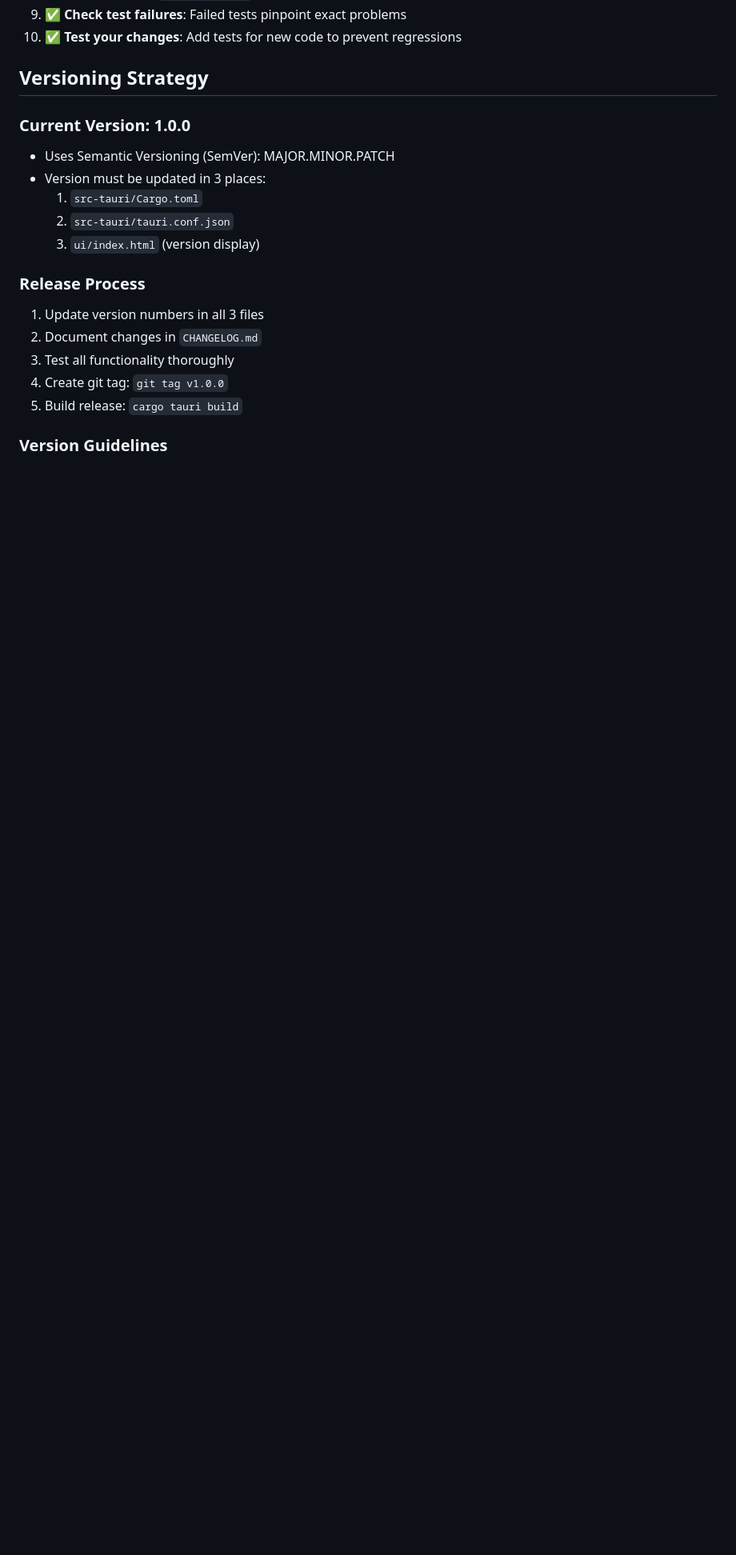
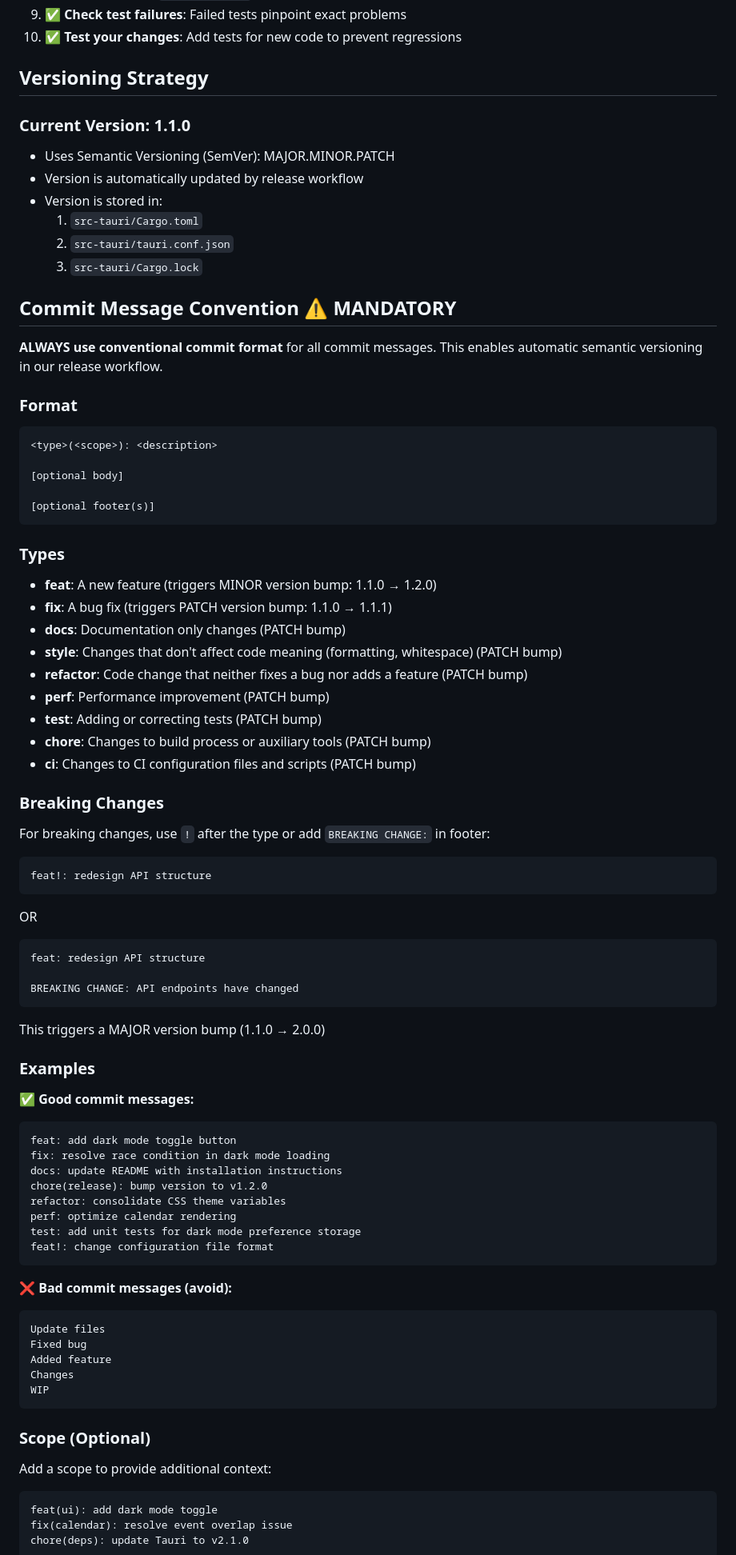
Before and after one commit to djp928/todo-notes-tracker, a Markdown page: .copilot-instructions.md, the part around one of its changes. Shown at 80% size. Drawn GitHub-style; blank space fills up the shorter version.

Commit message:
docs: add conventional commit guidelines to copilot instructions
- Add mandatory conventional commit format section
- Document commit types (feat, fix, docs, etc.) and their version bump impacts
- Provide good and bad examples
- Document automated release workflow integration
- Update versioning strategy to reflect automated process

This ensures all future commits follow conventional format for proper
semantic versioning automation.

````diff
--- a/.copilot-instructions.md
+++ b/.copilot-instructions.md
@@ -196,18 +196,88 @@ When something breaks:
 
 ## Versioning Strategy
 
-### Current Version: 1.0.0
+### Current Version: 1.1.0
 - Uses Semantic Versioning (SemVer): MAJOR.MINOR.PATCH
-- Version must be updated in 3 places:
+- Version is automatically updated by release workflow
+- Version is stored in:
   1. `src-tauri/Cargo.toml`
   2. `src-tauri/tauri.conf.json`
-  3. `ui/index.html` (version display)
+  3. `src-tauri/Cargo.lock`
 
-### Release Process
-1. Update version numbers in all 3 files
-2. Document changes in `CHANGELOG.md`
-3. Test all functionality thoroughly
-4. Create git tag: `git tag v1.0.0`
-5. Build release: `cargo tauri build`
+## Commit Message Convention ⚠️ MANDATORY
 
-### Version Guidelines
+**ALWAYS use conventional commit format** for all commit messages. This enables automatic semantic versioning in our release workflow.
+
+### Format
+
+```
+<type>(<scope>): <description>
+
+[optional body]
+
+[optional footer(s)]
+```
+
+### Types
+
+- **feat**: A new feature (triggers MINOR version bump: 1.1.0 → 1.2.0)
+- **fix**: A bug fix (triggers PATCH version bump: 1.1.0 → 1.1.1)
+- **docs**: Documentation only changes (PATCH bump)
+- **style**: Changes that don't affect code meaning (formatting, whitespace) (PATCH bump)
+- **refactor**: Code change that neither fixes a bug nor adds a feature (PATCH bump)
+- **perf**: Performance improvement (PATCH bump)
+- **test**: Adding or correcting tests (PATCH bump)
+- **chore**: Changes to build process or auxiliary tools (PATCH bump)
+- **ci**: Changes to CI configuration files and scripts (PATCH bump)
+
+### Breaking Changes
+
+For breaking changes, use `!` after the type or add `BREAKING CHANGE:` in footer:
+
+```
+feat!: redesign API structure
+```
+
+OR
+
+```
+feat: redesign API structure
+
+BREAKING CHANGE: API endpoints have changed
+```
+
+This triggers a MAJOR version bump (1.1.0 → 2.0.0)
+
+### Examples
+
+✅ **Good commit messages:**
+```
+feat: add dark mode toggle button
+fix: resolve race condition in dark mode loading
+docs: update README with installation instructions
+chore(release): bump version to v1.2.0
+refactor: consolidate CSS theme variables
+perf: optimize calendar rendering
+test: add unit tests for dark mode preference storage
+feat!: change configuration file format
+```
+
+❌ **Bad commit messages (avoid):**
+```
+Update files
+Fixed bug
+Added feature
+Changes
+WIP
+```
+
+### Scope (Optional)
+
+Add a scope to provide additional context:
+
+```
+feat(ui): add dark mode toggle
+fix(calendar): resolve event overlap issue
+chore(deps): update Tauri to v2.1.0
+```
+
````
Also changed, not shown: other parts of .copilot-instructions.md (+21 -0 lines).
